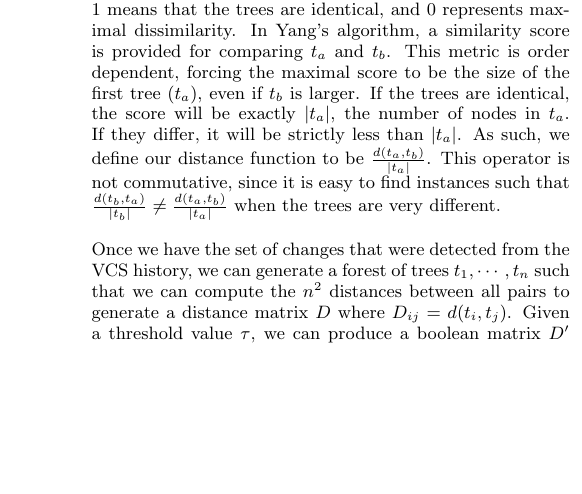
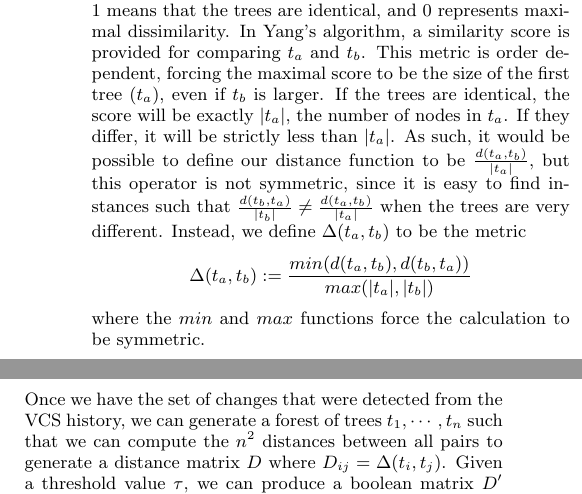
Before and after one commit to dagit/edit-patterns, a LaTeX paper (doc/doceng2013.tex, which reads doc/methods.tex): part of one column of page 3 of 5 before the commit and two parts of the columns of page 3 of 5 after it, the two joined at a grey line, cut so that both start at the same text, the shorter picture padded with empty space. Compiled offline with pdfLaTeX.

Commit message:
change metric to match the source code

```diff
--- a/doc/methods.tex
+++ b/doc/methods.tex
@@ -156,16 +156,19 @@ algorithm, a similarity score is provided for comparing $t_a$ and $t_b$. This
 metric is order dependent, forcing the maximal score to be the size of the
 first tree ($t_a$), even if $t_b$ is larger.  If the trees are identical, the
 score will be exactly $|t_a|$, the number of nodes in $t_a$.  If they differ,
-it will be strictly less than $|t_a|$.  As such, we define our distance
-function to be $\frac{d(t_a, t_b)}{|t_a|}$.  This operator is not commutative,
-since it is easy to find instances such that $\frac{d(t_b, t_a)}{|t_b|} \neq
-\frac{d(t_a, t_b)}{|t_a|}$ when the trees are very different.
+it will be strictly less than $|t_a|$.  As such, it would be possible to define
+our distance function to be $\frac{d(t_a, t_b)}{|t_a|}$, but this operator is
+not symmetric, since it is easy to find instances such that $\frac{d(t_b,
+t_a)}{|t_b|} \neq \frac{d(t_a, t_b)}{|t_a|}$ when the trees are very different.
+Instead, we define $\Delta(t_a, t_b)$ to be the metric
+$$\Delta(t_a, t_b) := \frac{min(d(t_a, t_b),d(t_b, t_a))}{max(|t_a|,|t_b|)}$$
+where the $min$ and $max$ functions force the calculation to be symmetric.
 
 Once we have the set of changes that were detected from the VCS history,
 we can generate a forest of trees $t_1, \cdots, t_n$ such that we can
 compute the $n^2$ distances between all pairs to generate a distance matrix
-$D$ where $D_{ij} = d(t_i, t_j)$.  Given a threshold value $\tau$, we can
-produce a boolean matrix $D'$ where $D'_{ij} = d(t_i, t_j) > \tau$.  An
+$D$ where $D_{ij} = \Delta(t_i, t_j)$.  Given a threshold value $\tau$, we can
+produce a boolean matrix $D'$ where $D'_{ij} = \Delta(t_i, t_j) > \tau$.  An
 example matrix is shown in Figure~\ref{fig:boolmat} for changes observed
 in the VCS for ANTLR where $\tau = 0.9$.
 
```
Also changed, not shown: doc/methods.tex (4 more changed lines).
